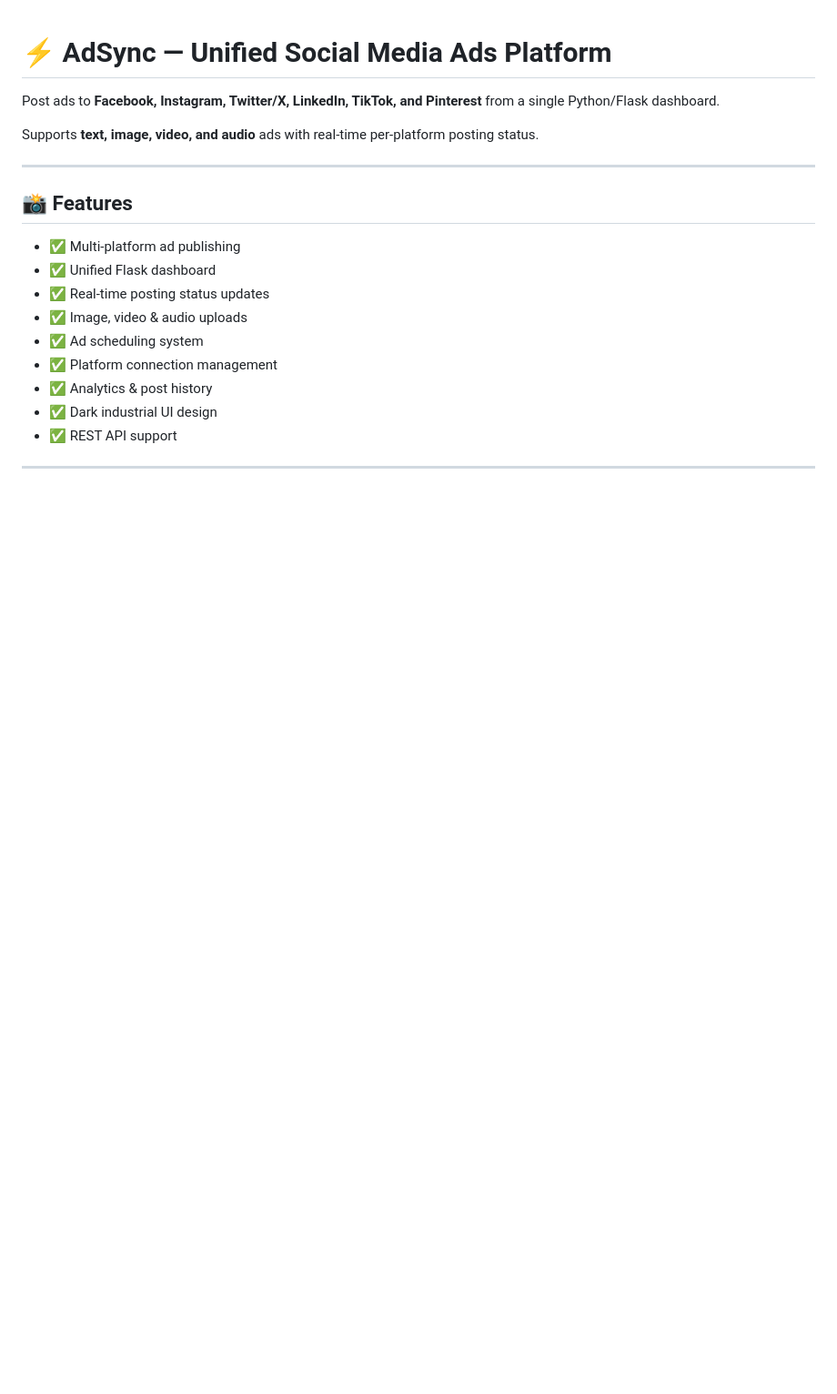
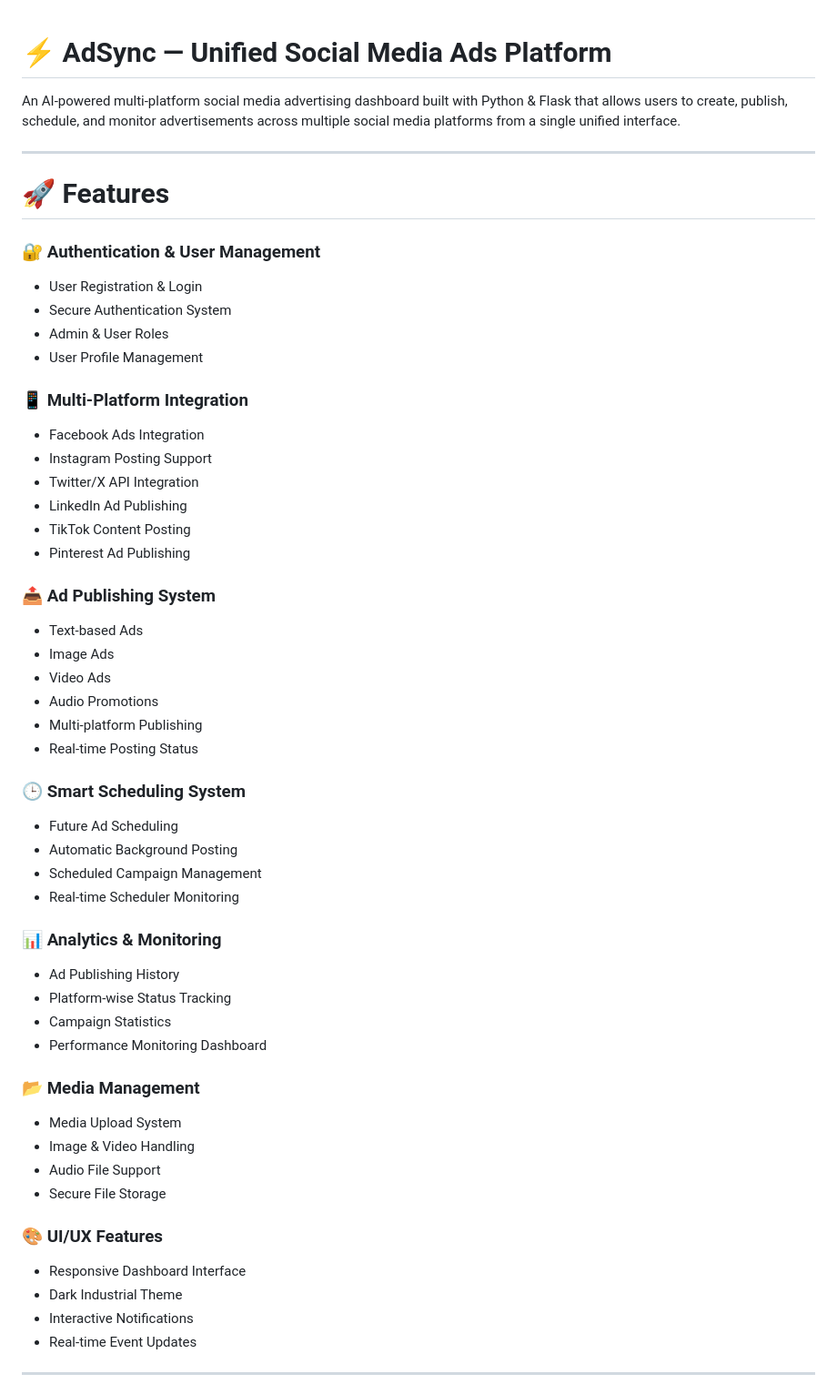
Before and after one commit to Santosh02411/social-media-ads-platform, a Markdown page: README.md, the part around one of its changes. Shown at 91% size. GitHub-like rendering; blank space fills up the shorter version.

```diff
--- a/README.md
+++ b/README.md
@@ -1,22 +1,63 @@
 # ⚡ AdSync — Unified Social Media Ads Platform
 
-Post ads to **Facebook, Instagram, Twitter/X, LinkedIn, TikTok, and Pinterest** from a single Python/Flask dashboard.
-
-Supports **text, image, video, and audio** ads with real-time per-platform posting status.
+An AI-powered multi-platform social media advertising dashboard built with Python & Flask that allows users to create, publish, schedule, and monitor advertisements across multiple social media platforms from a single unified interface.
 
 ---
 
-## 📸 Features
+# 🚀 Features
 
-- ✅ Multi-platform ad publishing
-- ✅ Unified Flask dashboard
-- ✅ Real-time posting status updates
-- ✅ Image, video & audio uploads
-- ✅ Ad scheduling system
-- ✅ Platform connection management
-- ✅ Analytics & post history
-- ✅ Dark industrial UI design
-- ✅ REST API support
+### 🔐 Authentication & User Management
+
+- User Registration & Login
+- Secure Authentication System
+- Admin & User Roles
+- User Profile Management
+
+### 📱 Multi-Platform Integration
+
+- Facebook Ads Integration
+- Instagram Posting Support
+- Twitter/X API Integration
+- LinkedIn Ad Publishing
+- TikTok Content Posting
+- Pinterest Ad Publishing
+
+### 📤 Ad Publishing System
+
+- Text-based Ads
+- Image Ads
+- Video Ads
+- Audio Promotions
+- Multi-platform Publishing
+- Real-time Posting Status
+
+### 🕒 Smart Scheduling System
+
+- Future Ad Scheduling
+- Automatic Background Posting
+- Scheduled Campaign Management
+- Real-time Scheduler Monitoring
+
+### 📊 Analytics & Monitoring
+
+- Ad Publishing History
+- Platform-wise Status Tracking
+- Campaign Statistics
+- Performance Monitoring Dashboard
+
+### 📂 Media Management
+
+- Media Upload System
+- Image & Video Handling
+- Audio File Support
+- Secure File Storage
+
+### 🎨 UI/UX Features
+
+- Responsive Dashboard Interface
+- Dark Industrial Theme
+- Interactive Notifications
+- Real-time Event Updates
 
 ---
 
```
Also changed, not shown: other parts of README.md (+134 -109 lines).
